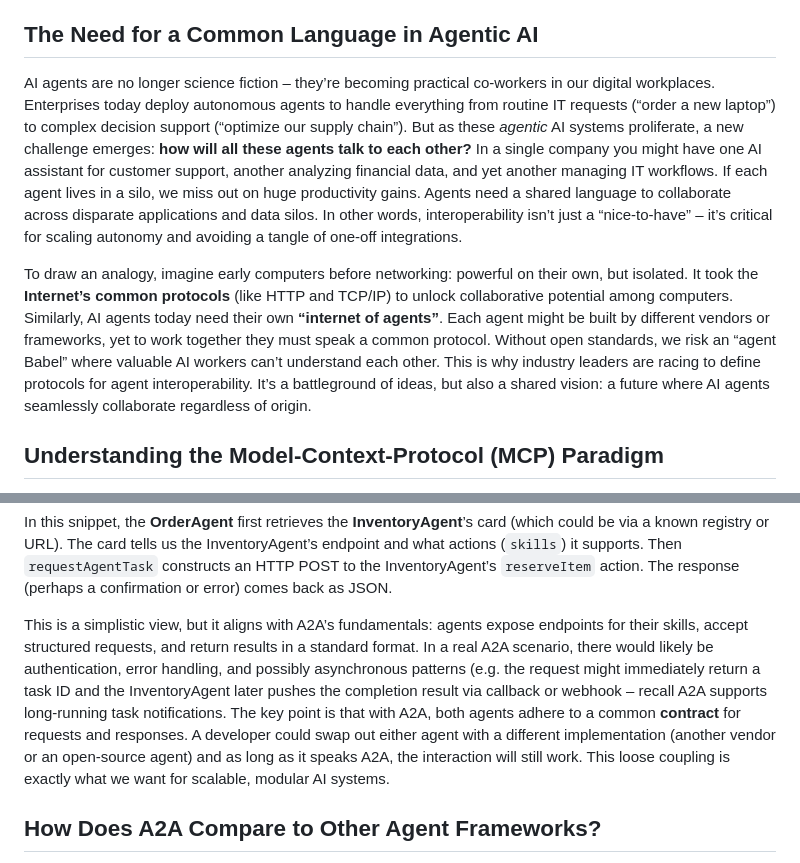
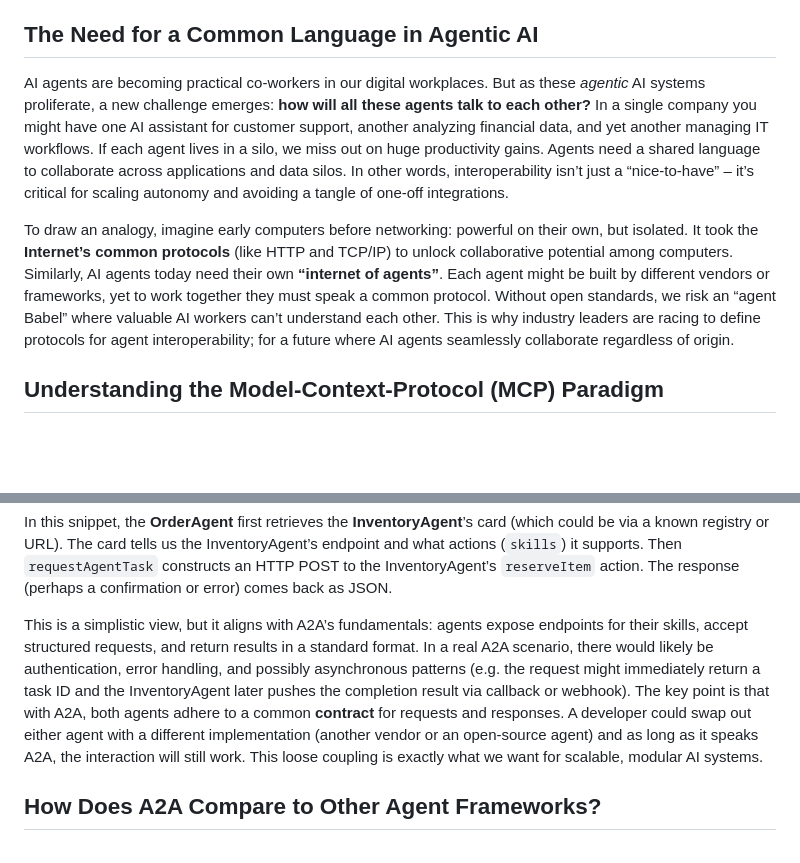
Before and after one commit to manustays/abhi.page.11ty, a Markdown page: src/notes/a2a-protocol-and-mcp-interoperable-ai-agents.md, 2 parts joined by grey strips. Drawn GitHub-style; blank space fills up the shorter version.

Commit message:
Refactor content for clarity and conciseness in A2A Protocol note

```diff
--- a/src/notes/a2a-protocol-and-mcp-interoperable-ai-agents.md
+++ b/src/notes/a2a-protocol-and-mcp-interoperable-ai-agents.md
@@ -27,9 +27,9 @@ This shift from passive assistants to proactive digital collaborators is what ma
 
 ## The Need for a Common Language in Agentic AI
 
-AI agents are no longer science fiction – they’re becoming practical co-workers in our digital workplaces. Enterprises today deploy autonomous agents to handle everything from routine IT requests (“order a new laptop”) to complex decision support (“optimize our supply chain”). But as these *agentic* AI systems proliferate, a new challenge emerges: **how will all these agents talk to each other?** In a single company you might have one AI assistant for customer support, another analyzing financial data, and yet another managing IT workflows. If each agent lives in a silo, we miss out on huge productivity gains. Agents need a shared language to collaborate across disparate applications and data silos. In other words, interoperability isn’t just a “nice-to-have” – it’s critical for scaling autonomy and avoiding a tangle of one-off integrations.
+AI agents are becoming practical co-workers in our digital workplaces. But as these *agentic* AI systems proliferate, a new challenge emerges: **how will all these agents talk to each other?** In a single company you might have one AI assistant for customer support, another analyzing financial data, and yet another managing IT workflows. If each agent lives in a silo, we miss out on huge productivity gains. Agents need a shared language to collaborate across applications and data silos. In other words, interoperability isn’t just a “nice-to-have” – it’s critical for scaling autonomy and avoiding a tangle of one-off integrations.
 
-To draw an analogy, imagine early computers before networking: powerful on their own, but isolated. It took the **Internet’s common protocols** (like HTTP and TCP/IP) to unlock collaborative potential among computers. Similarly, AI agents today need their own **“internet of agents”**. Each agent might be built by different vendors or frameworks, yet to work together they must speak a common protocol. Without open standards, we risk an “agent Babel” where valuable AI workers can’t understand each other. This is why industry leaders are racing to define protocols for agent interoperability. It’s a battleground of ideas, but also a shared vision: a future where AI agents seamlessly collaborate regardless of origin.
+To draw an analogy, imagine early computers before networking: powerful on their own, but isolated. It took the **Internet’s common protocols** (like HTTP and TCP/IP) to unlock collaborative potential among computers. Similarly, AI agents today need their own **“internet of agents”**. Each agent might be built by different vendors or frameworks, yet to work together they must speak a common protocol. Without open standards, we risk an “agent Babel” where valuable AI workers can’t understand each other. This is why industry leaders are racing to define protocols for agent interoperability; for a future where AI agents seamlessly collaborate regardless of origin.
 
 ## Understanding the Model-Context-Protocol (MCP) Paradigm
 
@@ -100,7 +100,7 @@ async function requestAgentTask(agentCard, action, params) {
 
 In this snippet, the **OrderAgent** first retrieves the **InventoryAgent**’s card (which could be via a known registry or URL). The card tells us the InventoryAgent’s endpoint and what actions (`skills`) it supports. Then `requestAgentTask` constructs an HTTP POST to the InventoryAgent’s `reserveItem` action. The response (perhaps a confirmation or error) comes back as JSON.
 
-This is a simplistic view, but it aligns with A2A’s fundamentals: agents expose endpoints for their skills, accept structured requests, and return results in a standard format. In a real A2A scenario, there would likely be authentication, error handling, and possibly asynchronous patterns (e.g. the request might immediately return a task ID and the InventoryAgent later pushes the completion result via callback or webhook – recall A2A supports long-running task notifications. The key point is that with A2A, both agents adhere to a common **contract** for requests and responses. A developer could swap out either agent with a different implementation (another vendor or an open-source agent) and as long as it speaks A2A, the interaction will still work. This loose coupling is exactly what we want for scalable, modular AI systems.
+This is a simplistic view, but it aligns with A2A’s fundamentals: agents expose endpoints for their skills, accept structured requests, and return results in a standard format. In a real A2A scenario, there would likely be authentication, error handling, and possibly asynchronous patterns (e.g. the request might immediately return a task ID and the InventoryAgent later pushes the completion result via callback or webhook). The key point is that with A2A, both agents adhere to a common **contract** for requests and responses. A developer could swap out either agent with a different implementation (another vendor or an open-source agent) and as long as it speaks A2A, the interaction will still work. This loose coupling is exactly what we want for scalable, modular AI systems.
 
 ## How Does A2A Compare to Other Agent Frameworks?
 
```
